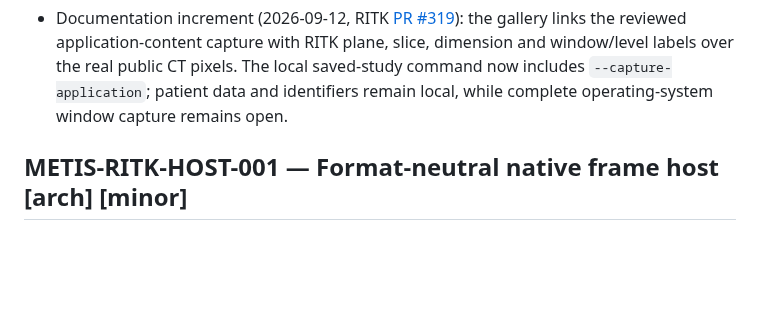
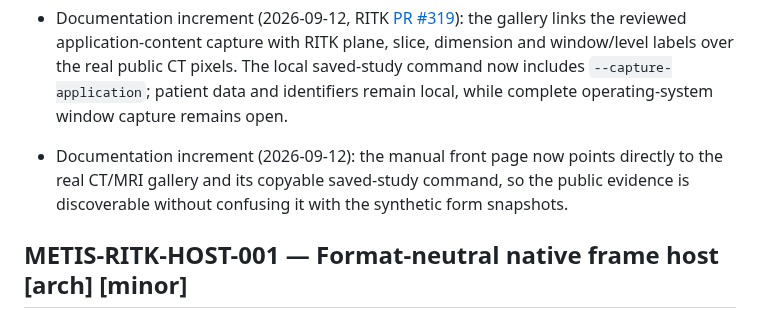
Before and after one commit to ryancinsight/metis, a Markdown page: backlog.md, the part around the change. Drawn GitHub-style; blank space fills up the shorter version.

```diff
--- a/backlog.md
+++ b/backlog.md
@@ -397,6 +397,7 @@ an owner. “Unsupported” cannot replace delivery of a required mobile/native
 - Completed increment (2026-09-12): the native capture manual resolves Cargo's reported `target_directory` before launching `metis-app`, so the Atlas shared build cache and standalone workspaces use the same copyable command.
 - Documentation increment (2026-09-12, RITK [PR #318](https://github.com/ryancinsight/ritk/pull/318)): the application gallery links the reviewed fitting-volume eframe capture with `3D MIP · GPU` and its RITK provenance. GPU projection, DICOM parsing and clinical display remain RITK-owned; Métis remains the format-neutral host boundary.
 - Documentation increment (2026-09-12, RITK [PR #319](https://github.com/ryancinsight/ritk/pull/319)): the gallery links the reviewed application-content capture with RITK plane, slice, dimension and window/level labels over the real public CT pixels. The local saved-study command now includes `--capture-application`; patient data and identifiers remain local, while complete operating-system window capture remains open.
+- Documentation increment (2026-09-12): the manual front page now points directly to the real CT/MRI gallery and its copyable saved-study command, so the public evidence is discoverable without confusing it with the synthetic form snapshots.
 
 <a id="METIS-RITK-HOST-001"></a>
 ## METIS-RITK-HOST-001 — Format-neutral native frame host [arch] [minor]
```
Also changed, not shown: docs/manual/README.md (+5 -0 lines).
